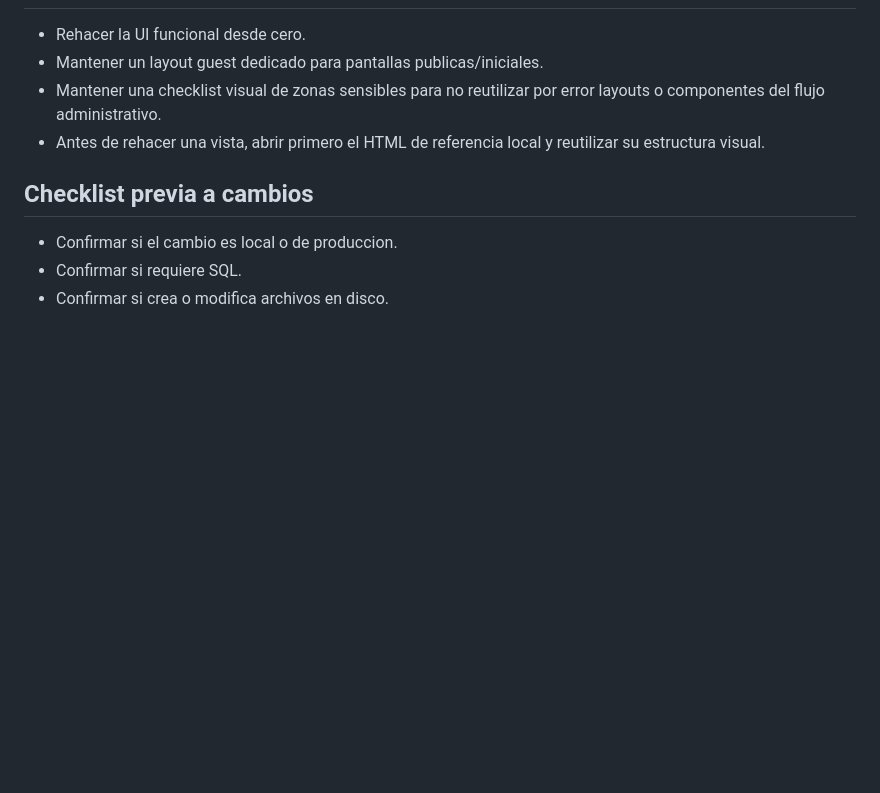
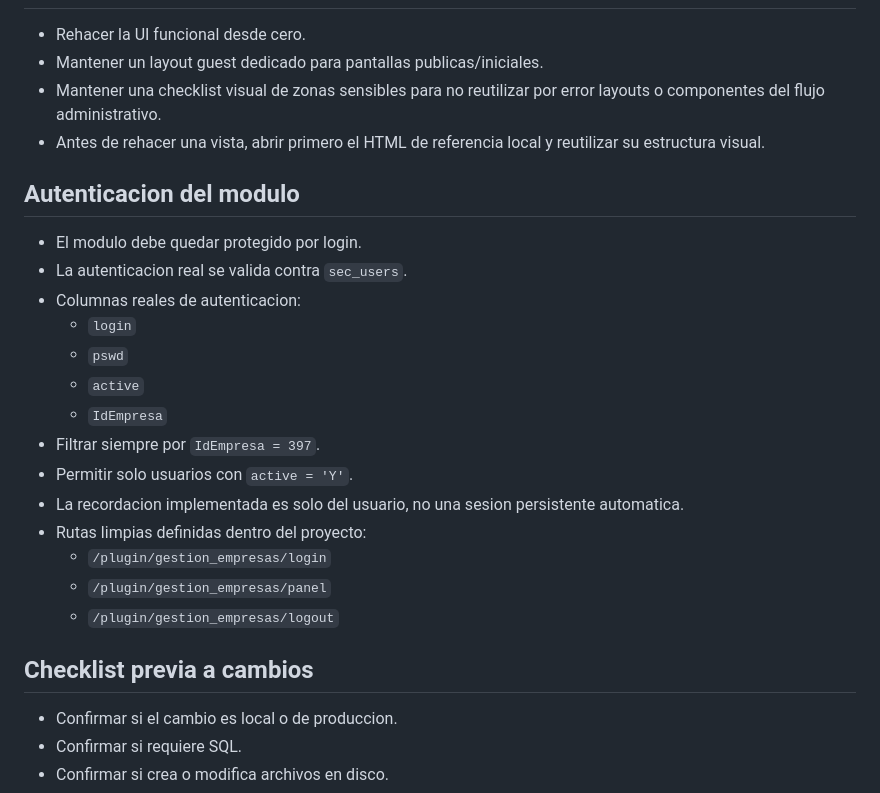
Before and after one commit to datosdynamica/gestion_empresas, a Markdown page: GUARDRAILS.md, the part around the change. Drawn GitHub-style; blank space fills up the shorter version.

Commit message:
checkpoint: documentar auth del modulo

```diff
--- a/GUARDRAILS.md
+++ b/GUARDRAILS.md
@@ -38,6 +38,22 @@
 - Mantener una checklist visual de zonas sensibles para no reutilizar por error layouts o componentes del flujo administrativo.
 - Antes de rehacer una vista, abrir primero el HTML de referencia local y reutilizar su estructura visual.
 
+## Autenticacion del modulo
+- El modulo debe quedar protegido por login.
+- La autenticacion real se valida contra `sec_users`.
+- Columnas reales de autenticacion:
+  - `login`
+  - `pswd`
+  - `active`
+  - `IdEmpresa`
+- Filtrar siempre por `IdEmpresa = 397`.
+- Permitir solo usuarios con `active = 'Y'`.
+- La recordacion implementada es solo del usuario, no una sesion persistente automatica.
+- Rutas limpias definidas dentro del proyecto:
+  - `/plugin/gestion_empresas/login`
+  - `/plugin/gestion_empresas/panel`
+  - `/plugin/gestion_empresas/logout`
+
 ## Checklist previa a cambios
 - Confirmar si el cambio es local o de produccion.
 - Confirmar si requiere SQL.
```
Also changed, not shown: RUNBOOK-OPERATIVO.md (+10 -0 lines).
